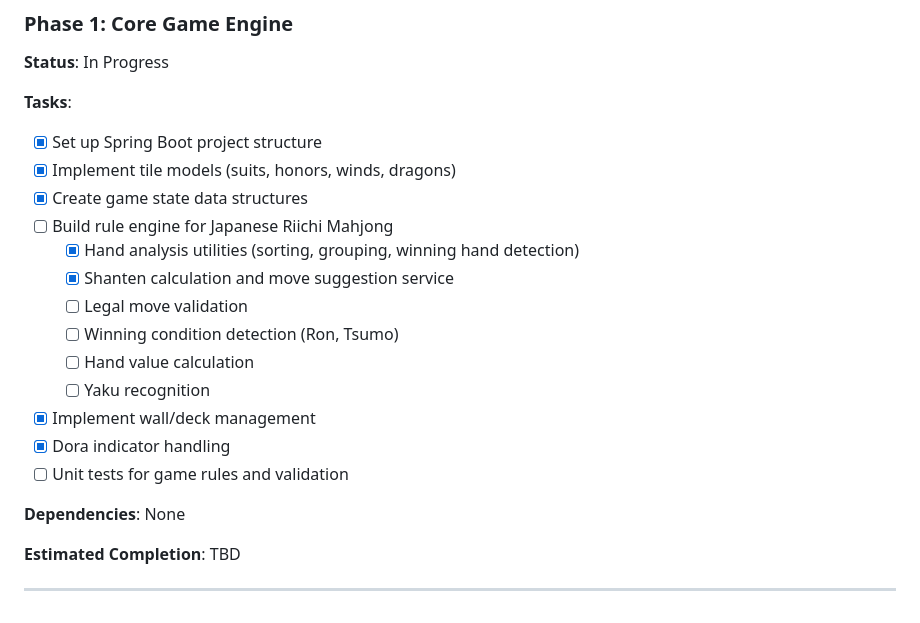
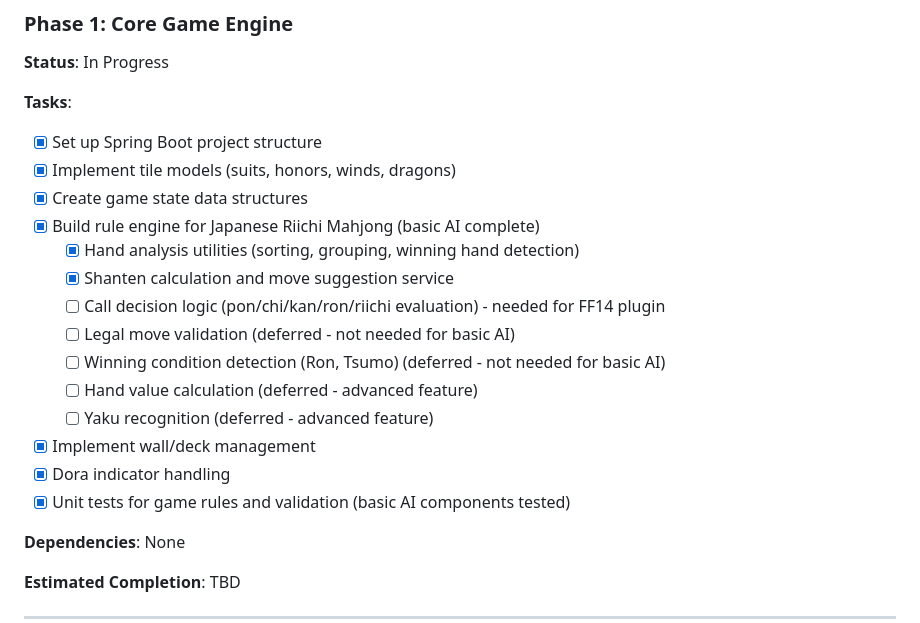
Before and after one commit to Aeredux/MahjongSolver, a Markdown page: docs/dev-plan.md, the part around the change. Drawn GitHub-style.

Commit message:
Update dev plan: mark basic AI complete, add call decision logic requirement

```diff
--- a/docs/dev-plan.md
+++ b/docs/dev-plan.md
@@ -35,16 +35,17 @@
 - [x] Set up Spring Boot project structure
 - [x] Implement tile models (suits, honors, winds, dragons)
 - [x] Create game state data structures
-- [ ] Build rule engine for Japanese Riichi Mahjong
+- [x] Build rule engine for Japanese Riichi Mahjong (basic AI complete)
   - [x] Hand analysis utilities (sorting, grouping, winning hand detection)
   - [x] Shanten calculation and move suggestion service
-  - [ ] Legal move validation
-  - [ ] Winning condition detection (Ron, Tsumo)
-  - [ ] Hand value calculation
-  - [ ] Yaku recognition
+  - [ ] Call decision logic (pon/chi/kan/ron/riichi evaluation) - needed for FF14 plugin
+  - [ ] Legal move validation (deferred - not needed for basic AI)
+  - [ ] Winning condition detection (Ron, Tsumo) (deferred - not needed for basic AI)
+  - [ ] Hand value calculation (deferred - advanced feature)
+  - [ ] Yaku recognition (deferred - advanced feature)
 - [x] Implement wall/deck management
 - [x] Dora indicator handling
-- [ ] Unit tests for game rules and validation
+- [x] Unit tests for game rules and validation (basic AI components tested)
 
 **Dependencies**: None
 
```
